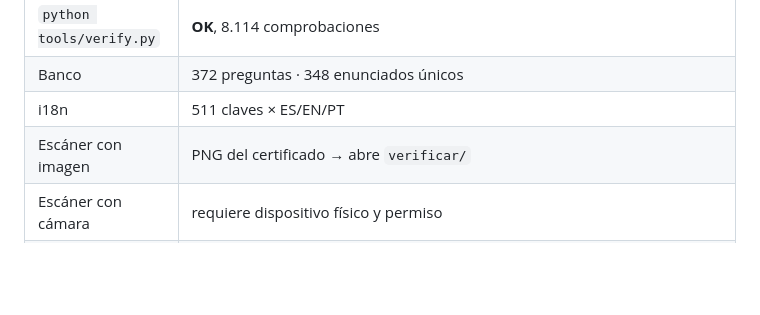
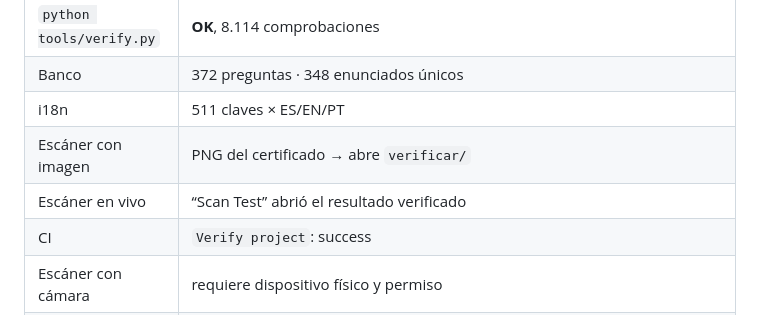
Before and after one commit to emanuelindustri-source/factronics-tto-lab, a Markdown page: QA.md, the part around the change. Drawn GitHub-style; blank space fills up the shorter version.

Commit message:
chore: publish QA.md

```diff
--- a/QA.md
+++ b/QA.md
@@ -13,6 +13,8 @@ emulador Pixel 7 API 34, navegador Chromium integrado.
 | Banco | 372 preguntas · 348 enunciados únicos |
 | i18n | 511 claves × ES/EN/PT |
 | Escáner con imagen | PNG del certificado → abre `verificar/` |
+| Escáner en vivo | “Scan Test” abrió el resultado verificado |
+| CI | `Verify project`: success |
 | Escáner con cámara | requiere dispositivo físico y permiso |
 | APK | 205,5 KB · `versionCode 10` · SHA-256 `c04de8c15e60e30eee545081a5fdd1a2887101d6bb16c97d39e4855dd5b92ad2` |
 
```
